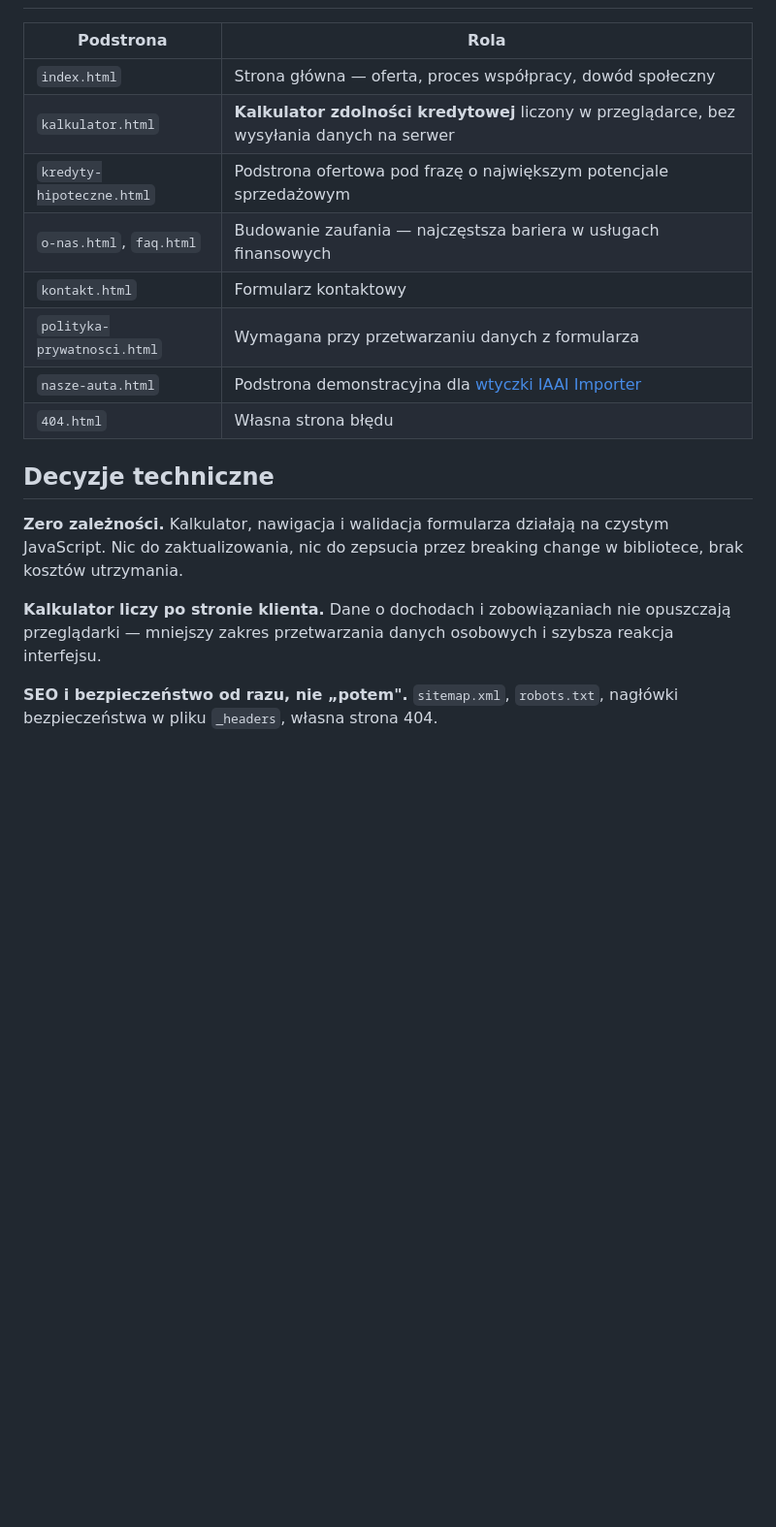
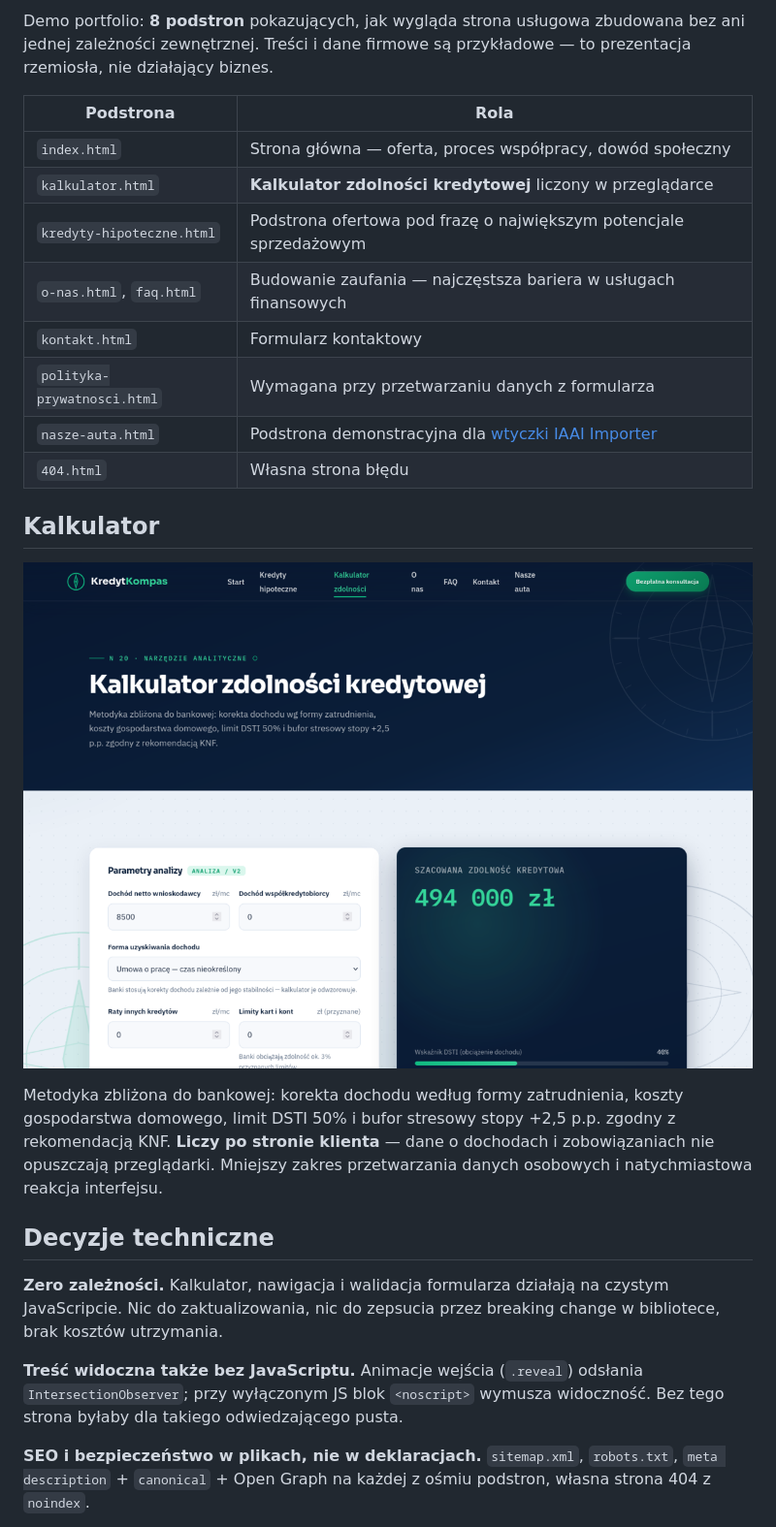
Before and after one commit to krzysiek2115op/kredyt-kompas-demo, a Markdown page: README.md, the part around one of its changes. Shown at 97% size. Drawn GitHub-style; pictures changed too: docs/zrzuty/02-kalkulator.png (added); blank space fills up the shorter version.

```diff
--- a/README.md
+++ b/README.md
@@ -8,8 +23,11 @@ Kompletna strona firmowa dla pośrednika kredytowego: prezentacja oferty, kalkul
+Demo portfolio: **8 podstron** pokazujących, jak wygląda strona usługowa
+zbudowana bez ani jednej zależności zewnętrznej. Treści i dane firmowe są
+przykładowe — to prezentacja rzemiosła, nie działający biznes.
 
 | Podstrona | Rola |
 |---|---|
 | `index.html` | Strona główna — oferta, proces współpracy, dowód społeczny |
-| `kalkulator.html` | **Kalkulator zdolności kredytowej** liczony w przeglądarce, bez wysyłania danych na serwer |
+| `kalkulator.html` | **Kalkulator zdolności kredytowej** liczony w przeglądarce |
 | `kredyty-hipoteczne.html` | Podstrona ofertowa pod frazę o największym potencjale sprzedażowym |
 | `o-nas.html`, `faq.html` | Budowanie zaufania — najczęstsza bariera w usługach finansowych |
 | `kontakt.html` | Formularz kontaktowy |
@@ -17,11 +35,27 @@ Kompletna strona firmowa dla pośrednika kredytowego: prezentacja oferty, kalkul
 | `nasze-auta.html` | Podstrona demonstracyjna dla [wtyczki IAAI Importer](https://github.com/krzysiek2115op/iaai-importer-demo) |
 | `404.html` | Własna strona błędu |
 
+## Kalkulator
+
+[![Kalkulator zdolności kredytowej — parametry analizy po lewej, wynik i wskaźnik DSTI po prawej](docs/zrzuty/02-kalkulator.png)](https://krzysiek2115op.github.io/kredyt-kompas-demo/kalkulator.html)
+
+Metodyka zbliżona do bankowej: korekta dochodu według formy zatrudnienia, koszty
+gospodarstwa domowego, limit DSTI 50% i bufor stresowy stopy +2,5 p.p. zgodny
+z rekomendacją KNF. **Liczy po stronie klienta** — dane o dochodach i zobowiązaniach
+nie opuszczają przeglądarki. Mniejszy zakres przetwarzania danych osobowych
+i natychmiastowa reakcja interfejsu.
+
 ## Decyzje techniczne
 
-**Zero zależności.** Kalkulator, nawigacja i walidacja formularza działają na czystym JavaScript. Nic do zaktualizowania, nic do zepsucia przez breaking change w bibliotece, brak kosztów utrzymania.
+**Zero zależności.** Kalkulator, nawigacja i walidacja formularza działają na czystym
+JavaScripcie. Nic do zaktualizowania, nic do zepsucia przez breaking change
+w bibliotece, brak kosztów utrzymania.
 
-**Kalkulator liczy po stronie klienta.** Dane o dochodach i zobowiązaniach nie opuszczają przeglądarki — mniejszy zakres przetwarzania danych osobowych i szybsza reakcja interfejsu.
+**Treść widoczna także bez JavaScriptu.** Animacje wejścia (`.reveal`) odsłania
+`IntersectionObserver`; przy wyłączonym JS blok `<noscript>` wymusza widoczność.
+Bez tego strona byłaby dla takiego odwiedzającego pusta.
 
-**SEO i bezpieczeństwo od razu, nie „potem".** `sitemap.xml`, `robots.txt`, nagłówki bezpieczeństwa w pliku `_headers`, własna strona 404.
+**SEO i bezpieczeństwo w plikach, nie w deklaracjach.** `sitemap.xml`, `robots.txt`,
+`meta description` + `canonical` + Open Graph na każdej z ośmiu podstron, własna
+strona 404 z `noindex`.
 
```
Also changed, not shown: other parts of README.md (+51 -7 lines), .github/PULL_REQUEST_TEMPLATE.md (added, +25 -0 lines), docs/zrzuty/01-strona-glowna.png (added), docs/zrzuty/03-strona-404.png (added), 15 other files.
